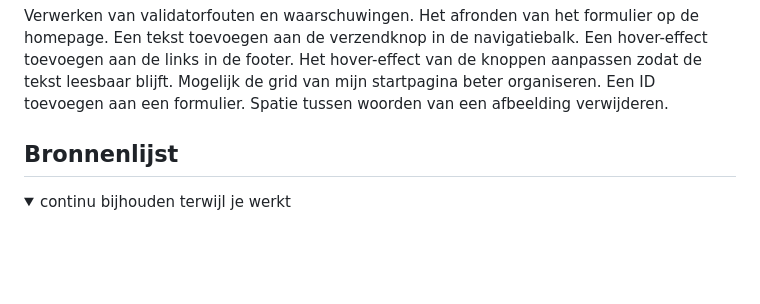
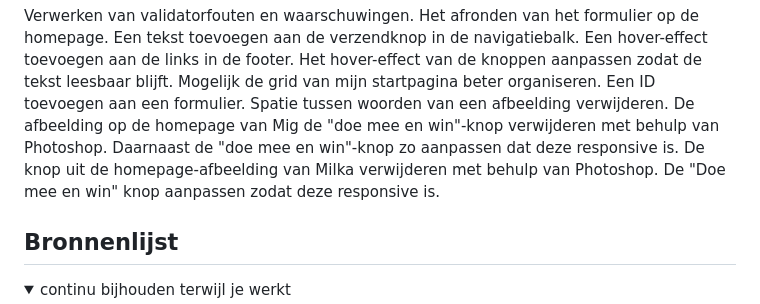
Before and after one commit to ab0111/Fed, a Markdown page: README.md, the part around the change printed below. GitHub-like rendering; folded sections open; blank space fills up the shorter version.

```diff
--- a/README.md
+++ b/README.md
@@ -252,6 +252,13 @@ Het verbeteren van de responsiviteit.
   Mogelijk de grid van mijn startpagina beter organiseren.
   Een ID toevoegen aan een formulier.
   Spatie tussen woorden van een afbeelding verwijderen.
+  De afbeelding op de homepage van Mig de "doe mee en win"-knop verwijderen met behulp van Photoshop. Daarnaast de "doe mee en win"-knop zo aanpassen dat deze responsive is.
+  De knop uit de homepage-afbeelding van Milka verwijderen met behulp van Photoshop.
+  De "Doe mee en win" knop aanpassen zodat deze responsive is.
+
+
+
+
 
 </details>
 
```
Also changed, not shown: other parts of README.md (+1 -1 lines).
